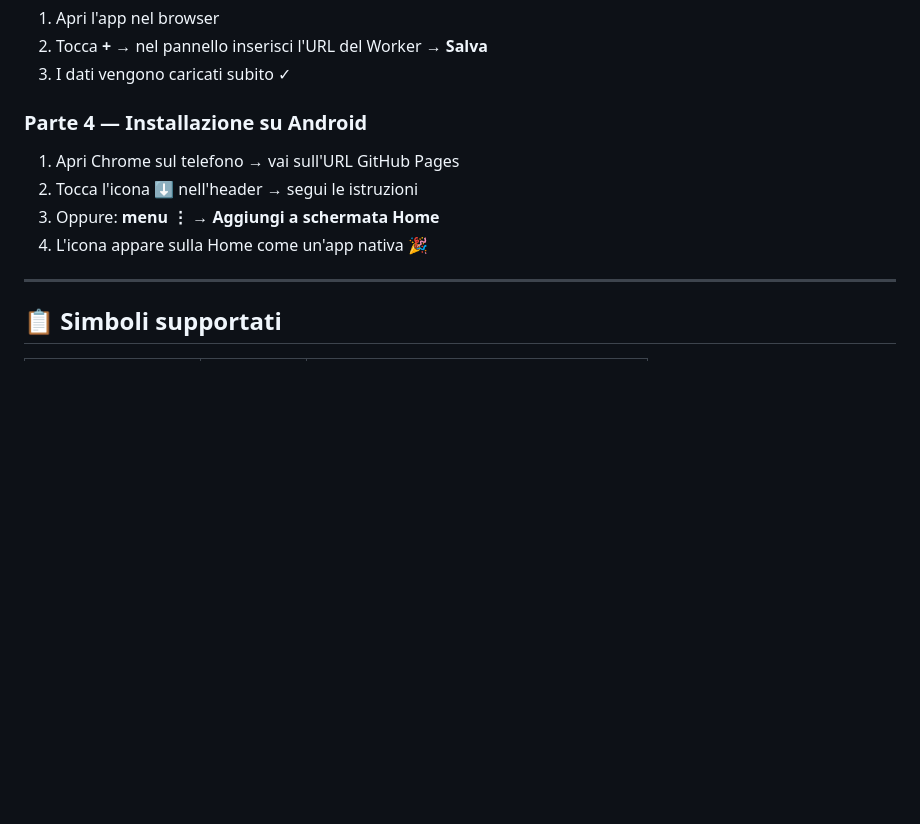
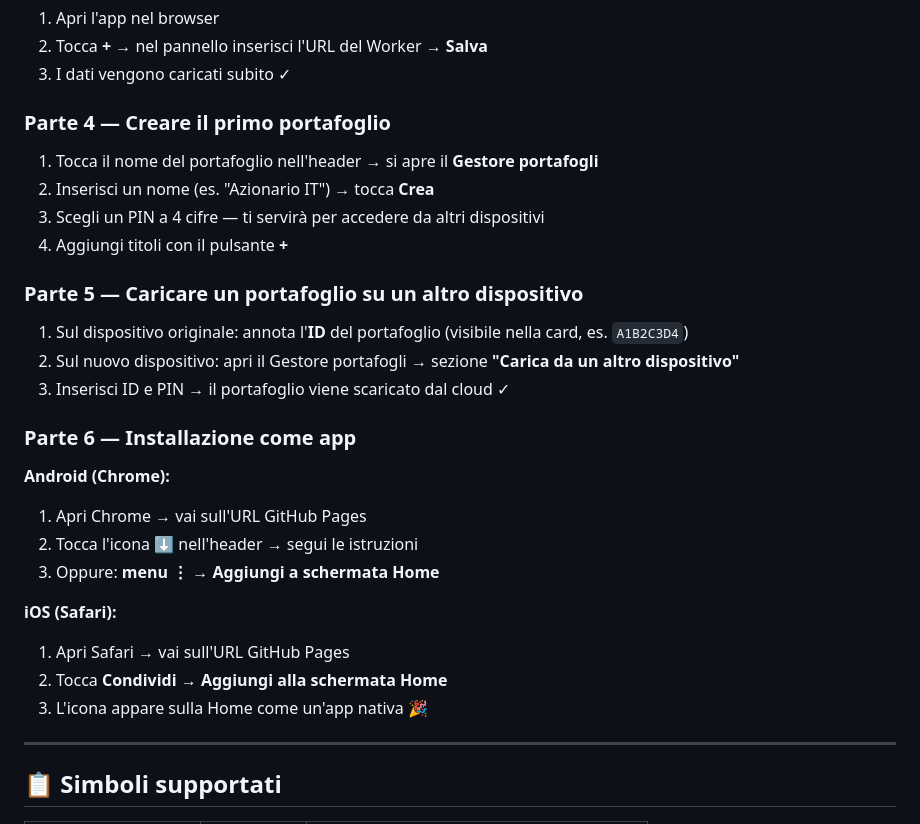
Before and after one commit to Lucab73/Quotazioni-borsa, a Markdown page: README.md, the part around one of its changes. Drawn GitHub-style; blank space fills up the shorter version.

```diff
--- a/README.md
+++ b/README.md
@@ -71,12 +107,30 @@ Yahoo Finance blocca le richieste dirette dal browser (CORS). Il Worker Cloudfla
 2. Tocca **+** → nel pannello inserisci l'URL del Worker → **Salva**
 3. I dati vengono caricati subito ✓
 
-### Parte 4 — Installazione su Android
+### Parte 4 — Creare il primo portafoglio
 
-1. Apri Chrome sul telefono → vai sull'URL GitHub Pages
+1. Tocca il nome del portafoglio nell'header → si apre il **Gestore portafogli**
+2. Inserisci un nome (es. "Azionario IT") → tocca **Crea**
+3. Scegli un PIN a 4 cifre — ti servirà per accedere da altri dispositivi
+4. Aggiungi titoli con il pulsante **+**
+
+### Parte 5 — Caricare un portafoglio su un altro dispositivo
+
+1. Sul dispositivo originale: annota l'**ID** del portafoglio (visibile nella card, es. `A1B2C3D4`)
+2. Sul nuovo dispositivo: apri il Gestore portafogli → sezione **"Carica da un altro dispositivo"**
+3. Inserisci ID e PIN → il portafoglio viene scaricato dal cloud ✓
+
+### Parte 6 — Installazione come app
+
+**Android (Chrome):**
+1. Apri Chrome → vai sull'URL GitHub Pages
 2. Tocca l'icona **⬇** nell'header → segui le istruzioni
 3. Oppure: **menu ⋮ → Aggiungi a schermata Home**
-4. L'icona appare sulla Home come un'app nativa 🎉
+
+**iOS (Safari):**
+1. Apri Safari → vai sull'URL GitHub Pages
+2. Tocca **Condividi** → **Aggiungi alla schermata Home**
+3. L'icona appare sulla Home come un'app nativa 🎉
 
 ---
 
```
Also changed, not shown: other parts of README.md (+70 -27 lines).
